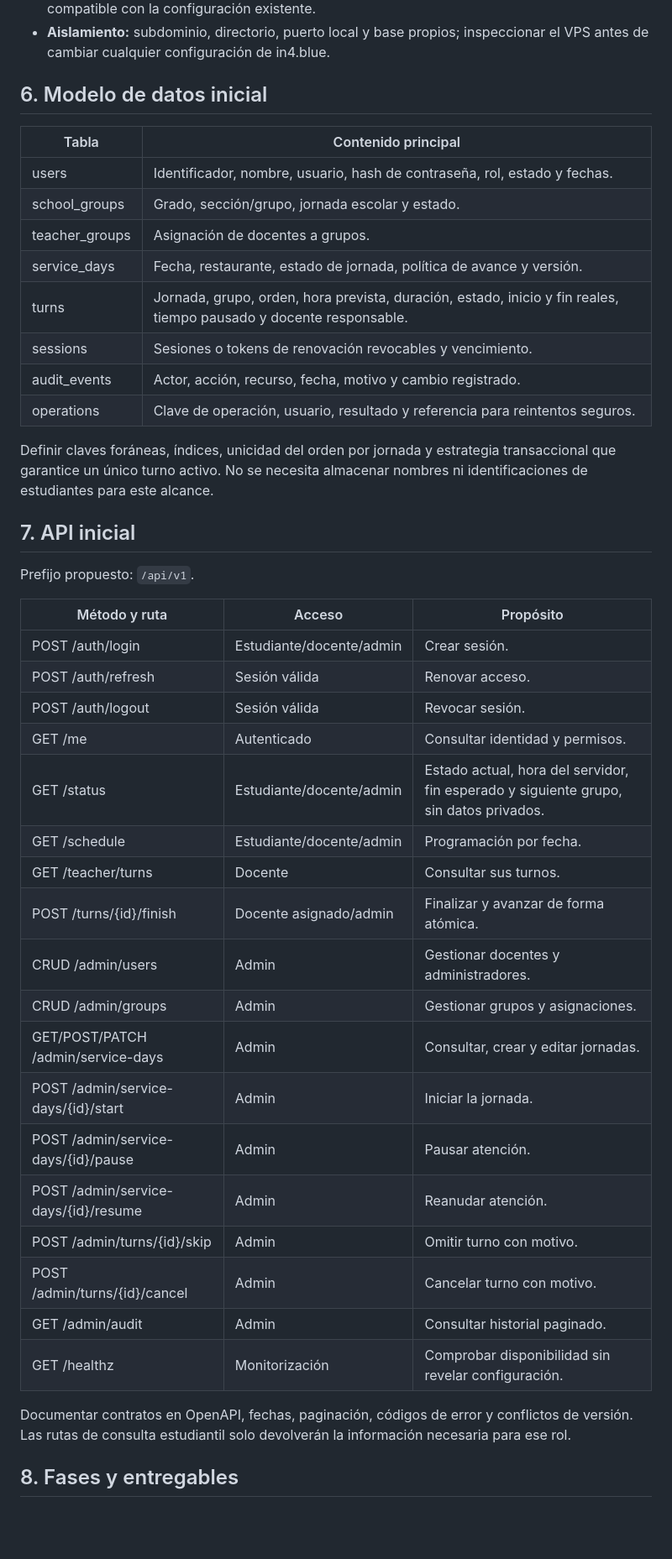
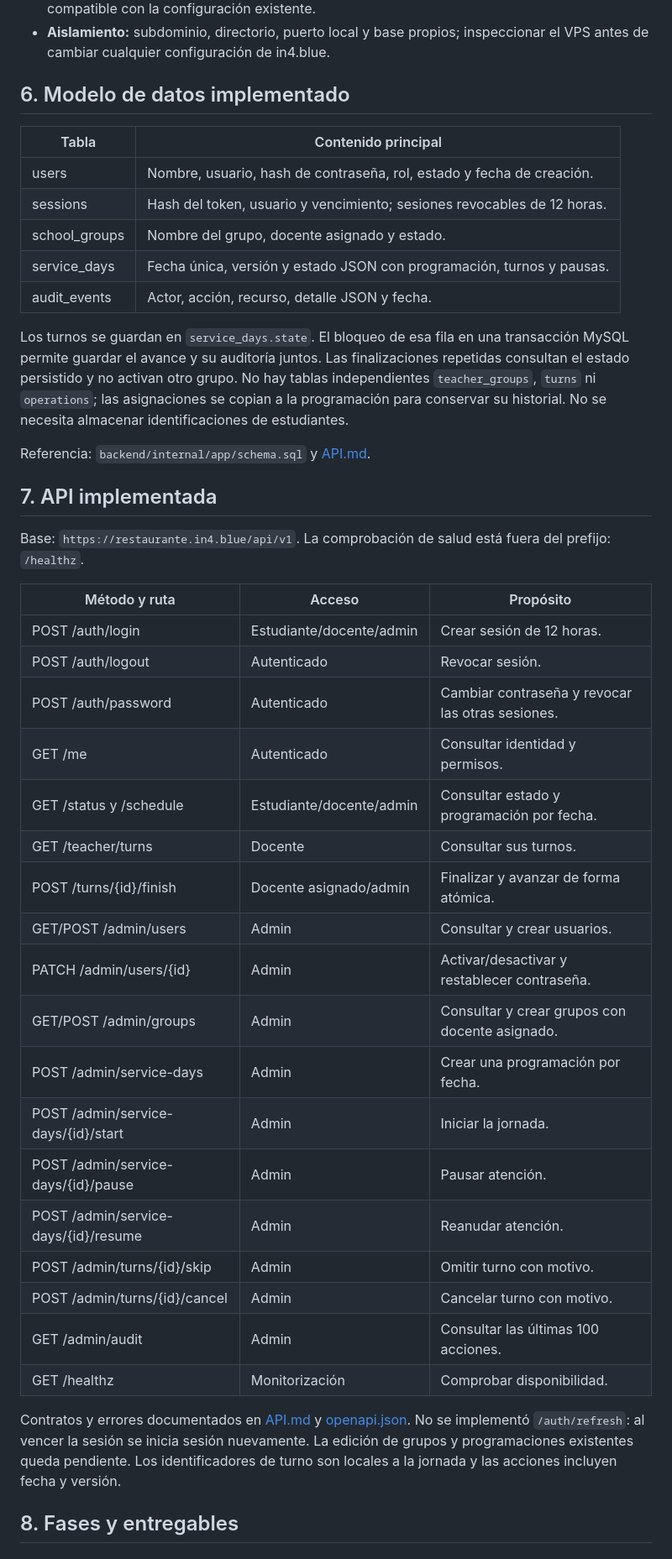
Before and after one commit to gutnarchois/protores, a Markdown page: docs/PLAN_DE_TRABAJO.md, the part around one of its changes. Shown at 84% size. Drawn GitHub-style; blank space fills up the shorter version.

Commit message:
Consolidar plan de trabajo con estado real y pendientes del piloto

```diff
--- a/docs/PLAN_DE_TRABAJO.md
+++ b/docs/PLAN_DE_TRABAJO.md
@@ -62,47 +68,46 @@ iecc.page.gd ── enlace de descarga ──> GitHub Releases ──> APK firma
 - **Ubuntu:** API ejecutada con usuario de servicio sin privilegios, servicio systemd y proxy HTTPS compatible con la configuración existente.
 - **Aislamiento:** subdominio, directorio, puerto local y base propios; inspeccionar el VPS antes de cambiar cualquier configuración de in4.blue.
 
-## 6. Modelo de datos inicial
+## 6. Modelo de datos implementado
 
 | Tabla | Contenido principal |
 | --- | --- |
-| users | Identificador, nombre, usuario, hash de contraseña, rol, estado y fechas. |
-| school_groups | Grado, sección/grupo, jornada escolar y estado. |
-| teacher_groups | Asignación de docentes a grupos. |
-| service_days | Fecha, restaurante, estado de jornada, política de avance y versión. |
-| turns | Jornada, grupo, orden, hora prevista, duración, estado, inicio y fin reales, tiempo pausado y docente responsable. |
-| sessions | Sesiones o tokens de renovación revocables y vencimiento. |
-| audit_events | Actor, acción, recurso, fecha, motivo y cambio registrado. |
-| operations | Clave de operación, usuario, resultado y referencia para reintentos seguros. |
+| users | Nombre, usuario, hash de contraseña, rol, estado y fecha de creación. |
+| sessions | Hash del token, usuario y vencimiento; sesiones revocables de 12 horas. |
+| school_groups | Nombre del grupo, docente asignado y estado. |
+| service_days | Fecha única, versión y estado JSON con programación, turnos y pausas. |
+| audit_events | Actor, acción, recurso, detalle JSON y fecha. |
 
-Definir claves foráneas, índices, unicidad del orden por jornada y estrategia transaccional que garantice un único turno activo. No se necesita almacenar nombres ni identificaciones de estudiantes para este alcance.
+Los turnos se guardan en `service_days.state`. El bloqueo de esa fila en una transacción MySQL permite guardar el avance y su auditoría juntos. Las finalizaciones repetidas consultan el estado persistido y no activan otro grupo. No hay tablas independientes `teacher_groups`, `turns` ni `operations`; las asignaciones se copian a la programación para conservar su historial. No se necesita almacenar identificaciones de estudiantes.
 
-## 7. API inicial
+Referencia: `backend/internal/app/schema.sql` y [API.md](API.md).
 
-Prefijo propuesto: `/api/v1`.
+## 7. API implementada
+
+Base: `https://restaurante.in4.blue/api/v1`. La comprobación de salud está fuera del prefijo: `/healthz`.
 
 | Método y ruta | Acceso | Propósito |
 | --- | --- | --- |
-| POST /auth/login | Estudiante/docente/admin | Crear sesión. |
-| POST /auth/refresh | Sesión válida | Renovar acceso. |
-| POST /auth/logout | Sesión válida | Revocar sesión. |
+| POST /auth/login | Estudiante/docente/admin | Crear sesión de 12 horas. |
+| POST /auth/logout | Autenticado | Revocar sesión. |
+| POST /auth/password | Autenticado | Cambiar contraseña y revocar las otras sesiones. |
 | GET /me | Autenticado | Consultar identidad y permisos. |
-| GET /status | Estudiante/docente/admin | Estado actual, hora del servidor, fin esperado y siguiente grupo, sin datos privados. |
-| GET /schedule | Estudiante/docente/admin | Programación por fecha. |
+| GET /status y /schedule | Estudiante/docente/admin | Consultar estado y programación por fecha. |
 | GET /teacher/turns | Docente | Consultar sus turnos. |
 | POST /turns/{id}/finish | Docente asignado/admin | Finalizar y avanzar de forma atómica. |
-| CRUD /admin/users | Admin | Gestionar docentes y administradores. |
-| CRUD /admin/groups | Admin | Gestionar grupos y asignaciones. |
-| GET/POST/PATCH /admin/service-days | Admin | Consultar, crear y editar jornadas. |
+| GET/POST /admin/users | Admin | Consultar y crear usuarios. |
+| PATCH /admin/users/{id} | Admin | Activar/desactivar y restablecer contraseña. |
+| GET/POST /admin/groups | Admin | Consultar y crear grupos con docente asignado. |
+| POST /admin/service-days | Admin | Crear una programación por fecha. |
 | POST /admin/service-days/{id}/start | Admin | Iniciar la jornada. |
 | POST /admin/service-days/{id}/pause | Admin | Pausar atención. |
 | POST /admin/service-days/{id}/resume | Admin | Reanudar atención. |
 | POST /admin/turns/{id}/skip | Admin | Omitir turno con motivo. |
 | POST /admin/turns/{id}/cancel | Admin | Cancelar turno con motivo. |
-| GET /admin/audit | Admin | Consultar historial paginado. |
-| GET /healthz | Monitorización | Comprobar disponibilidad sin revelar configuración. |
+| GET /admin/audit | Admin | Consultar las últimas 100 acciones. |
+| GET /healthz | Monitorización | Comprobar disponibilidad. |
 
-Documentar contratos en OpenAPI, fechas, paginación, códigos de error y conflictos de versión. Las rutas de consulta estudiantil solo devolverán la información necesaria para ese rol.
+Contratos y errores documentados en [API.md](API.md) y [openapi.json](openapi.json). No se implementó `/auth/refresh`: al vencer la sesión se inicia sesión nuevamente. La edición de grupos y programaciones existentes queda pendiente. Los identificadores de turno son locales a la jornada y las acciones incluyen fecha y versión.
 
 ## 8. Fases y entregables
 
```
Also changed, not shown: other parts of docs/PLAN_DE_TRABAJO.md (+52 -28 lines).
